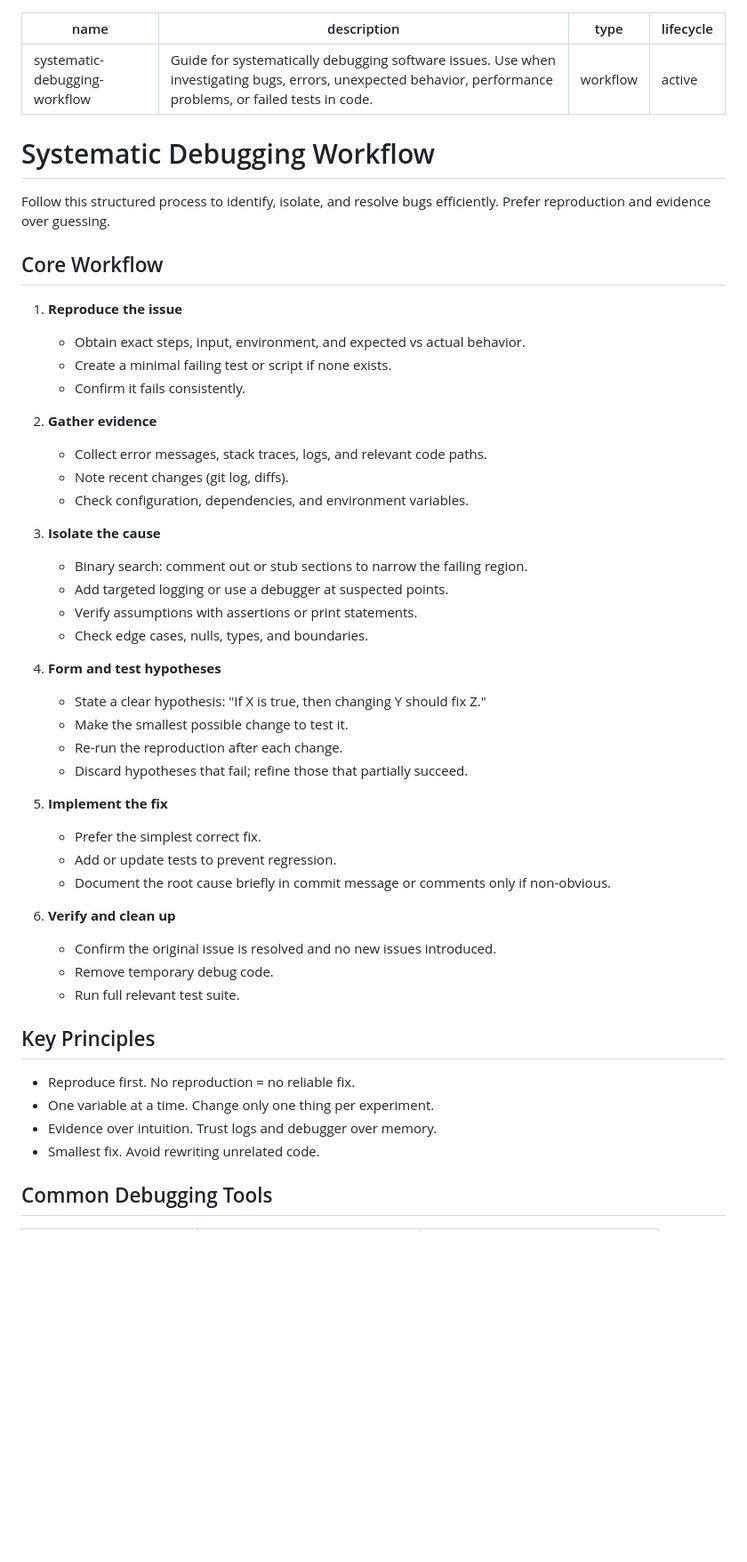
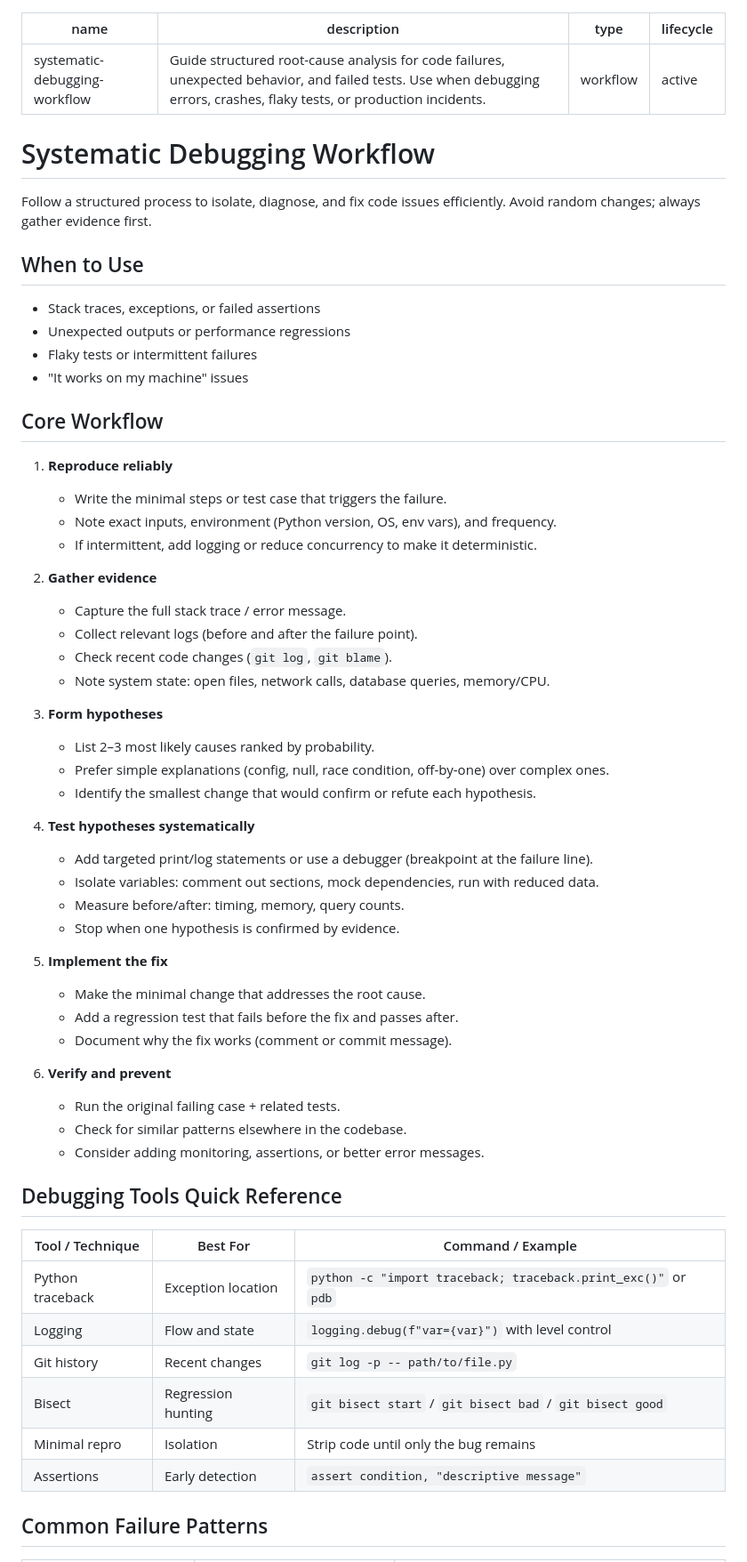
Before and after one commit to mrdevs2011/uploads, a Markdown page: skills/systematic-debugging-workflow/SKILL.md, the part around one of its changes. Shown at 89% size. Rendered like a GitHub page; blank space fills up the shorter version.

Commit message:
Add new skill: systematic-debugging-workflow - Guide structured root-cause analysis for code failures

```diff
--- a/skills/systematic-debugging-workflow/SKILL.md
+++ b/skills/systematic-debugging-workflow/SKILL.md
@@ -1,54 +1,64 @@
 ---
 name: systematic-debugging-workflow
-description: "Guide for systematically debugging software issues. Use when investigating bugs, errors, unexpected behavior, performance problems, or failed tests in code."
+description: "Guide structured root-cause analysis for code failures, unexpected behavior, and failed tests. Use when debugging errors, crashes, flaky tests, or production incidents."
 type: workflow
 lifecycle: active
 ---
 
 # Systematic Debugging Workflow
 
-Follow this structured process to identify, isolate, and resolve bugs efficiently. Prefer reproduction and evidence over guessing.
+Follow a structured process to isolate, diagnose, and fix code issues efficiently. Avoid random changes; always gather evidence first.
+
+## When to Use
+- Stack traces, exceptions, or failed assertions
+- Unexpected outputs or performance regressions
+- Flaky tests or intermittent failures
+- "It works on my machine" issues
 
 ## Core Workflow
 
-1. **Reproduce the issue**
-   - Obtain exact steps, input, environment, and expected vs actual behavior.
-   - Create a minimal failing test or script if none exists.
-   - Confirm it fails consistently.
+1. **Reproduce reliably**
+   - Write the minimal steps or test case that triggers the failure.
+   - Note exact inputs, environment (Python version, OS, env vars), and frequency.
+   - If intermittent, add logging or reduce concurrency to make it deterministic.
 
 2. **Gather evidence**
-   - Collect error messages, stack traces, logs, and relevant code paths.
-   - Note recent changes (git log, diffs).
-   - Check configuration, dependencies, and environment variables.
+   - Capture the full stack trace / error message.
+   - Collect relevant logs (before and after the failure point).
+   - Check recent code changes (`git log`, `git blame`).
+   - Note system state: open files, network calls, database queries, memory/CPU.
 
-3. **Isolate the cause**
-   - Binary search: comment out or stub sections to narrow the failing region.
-   - Add targeted logging or use a debugger at suspected points.
-   - Verify assumptions with assertions or print statements.
-   - Check edge cases, nulls, types, and boundaries.
+3. **Form hypotheses**
+   - List 2–3 most likely causes ranked by probability.
+   - Prefer simple explanations (config, null, race condition, off-by-one) over complex ones.
+   - Identify the smallest change that would confirm or refute each hypothesis.
 
-4. **Form and test hypotheses**
-   - State a clear hypothesis: "If X is true, then changing Y should fix Z."
-   - Make the smallest possible change to test it.
-   - Re-run the reproduction after each change.
-   - Discard hypotheses that fail; refine those that partially succeed.
+4. **Test hypotheses systematically**
+   - Add targeted print/log statements or use a debugger (breakpoint at the failure line).
+   - Isolate variables: comment out sections, mock dependencies, run with reduced data.
+   - Measure before/after: timing, memory, query counts.
+   - Stop when one hypothesis is confirmed by evidence.
 
 5. **Implement the fix**
-   - Prefer the simplest correct fix.
-   - Add or update tests to prevent regression.
-   - Document the root cause briefly in commit message or comments only if non-obvious.
+   - Make the minimal change that addresses the root cause.
+   - Add a regression test that fails before the fix and passes after.
+   - Document why the fix works (comment or commit message).
 
-6. **Verify and clean up**
-   - Confirm the original issue is resolved and no new issues introduced.
-   - Remove temporary debug code.
-   - Run full relevant test suite.
+6. **Verify and prevent**
+   - Run the original failing case + related tests.
+   - Check for similar patterns elsewhere in the codebase.
+   - Consider adding monitoring, assertions, or better error messages.
 
-## Key Principles
+## Debugging Tools Quick Reference
 
-- Reproduce first. No reproduction = no reliable fix.
-- One variable at a time. Change only one thing per experiment.
-- Evidence over intuition. Trust logs and debugger over memory.
-- Smallest fix. Avoid rewriting unrelated code.
+| Tool / Technique | Best For | Command / Example |
+|------------------|----------|-------------------|
+| Python traceback | Exception location | `python -c "import traceback; traceback.print_exc()"` or `pdb` |
+| Logging | Flow and state | `logging.debug(f"var={var}")` with level control |
+| Git history | Recent changes | `git log -p -- path/to/file.py` |
+| Bisect | Regression hunting | `git bisect start` / `git bisect bad` / `git bisect good` |
+| Minimal repro | Isolation | Strip code until only the bug remains |
+| Assertions | Early detection | `assert condition, "descriptive message"` |
 
-## Common Debugging Tools
+## Common Failure Patterns
 
```
Also changed, not shown: other parts of skills/systematic-debugging-workflow/SKILL.md (+17 -16 lines).
